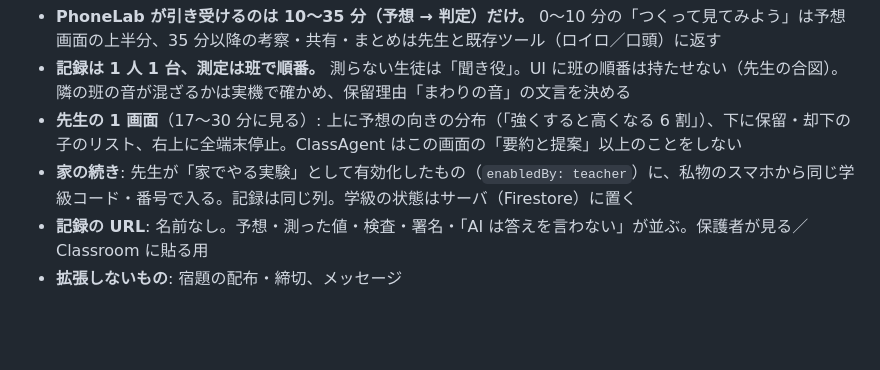
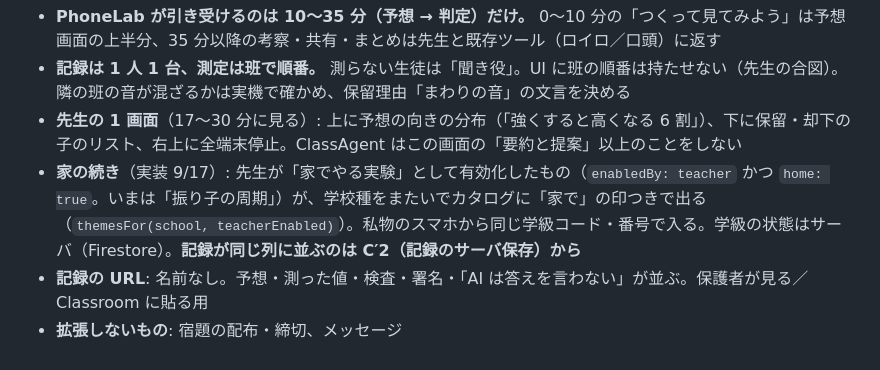
Before and after one commit to nvidia9875/phonelab, a Markdown page: docs/ux-flow.md, the part around the change. Drawn GitHub-style; blank space fills up the shorter version.

Commit message:
docs: 家の続き（C′3）の実装と、記録の同列化は C′2 からの注記
Co-Authored-By: Claude Fable 5.1 <noreply@anthropic.com>
Claude-Session: https://claude.ai/code/session_014HRuGbutCGKSDwD9WcYGSf

```diff
--- a/docs/ux-flow.md
+++ b/docs/ux-flow.md
@@ -201,6 +201,6 @@ Chrome の開発サーバで、トップ → 生徒の情報 → テーマ →
 - **PhoneLab が引き受けるのは 10〜35 分（予想 → 判定）だけ。** 0〜10 分の「つくって見てみよう」は予想画面の上半分、35 分以降の考察・共有・まとめは先生と既存ツール（ロイロ／口頭）に返す
 - **記録は 1 人 1 台、測定は班で順番。** 測らない生徒は「聞き役」。UI に班の順番は持たせない（先生の合図）。隣の班の音が混ざるかは実機で確かめ、保留理由「まわりの音」の文言を決める
 - **先生の 1 画面**（17〜30 分に見る）: 上に予想の向きの分布（「強くすると高くなる 6 割」）、下に保留・却下の子のリスト、右上に全端末停止。ClassAgent はこの画面の「要約と提案」以上のことをしない
-- **家の続き**: 先生が「家でやる実験」として有効化したもの（`enabledBy: teacher`）に、私物のスマホから同じ学級コード・番号で入る。記録は同じ列。学級の状態はサーバ（Firestore）に置く
+- **家の続き**（実装 9/17）: 先生が「家でやる実験」として有効化したもの（`enabledBy: teacher` かつ `home: true`。いまは「振り子の周期」）が、学校種をまたいでカタログに「家で」の印つきで出る（`themesFor(school, teacherEnabled)`）。私物のスマホから同じ学級コード・番号で入る。学級の状態はサーバ（Firestore）。**記録が同じ列に並ぶのは C′2（記録のサーバ保存）から**
 - **記録の URL**: 名前なし。予想・測った値・検査・署名・「AI は答えを言わない」が並ぶ。保護者が見る／Classroom に貼る用
 - **拡張しないもの**: 宿題の配布・締切、メッセージ
```
Also changed, not shown: flow.md (+1 -1 lines).
